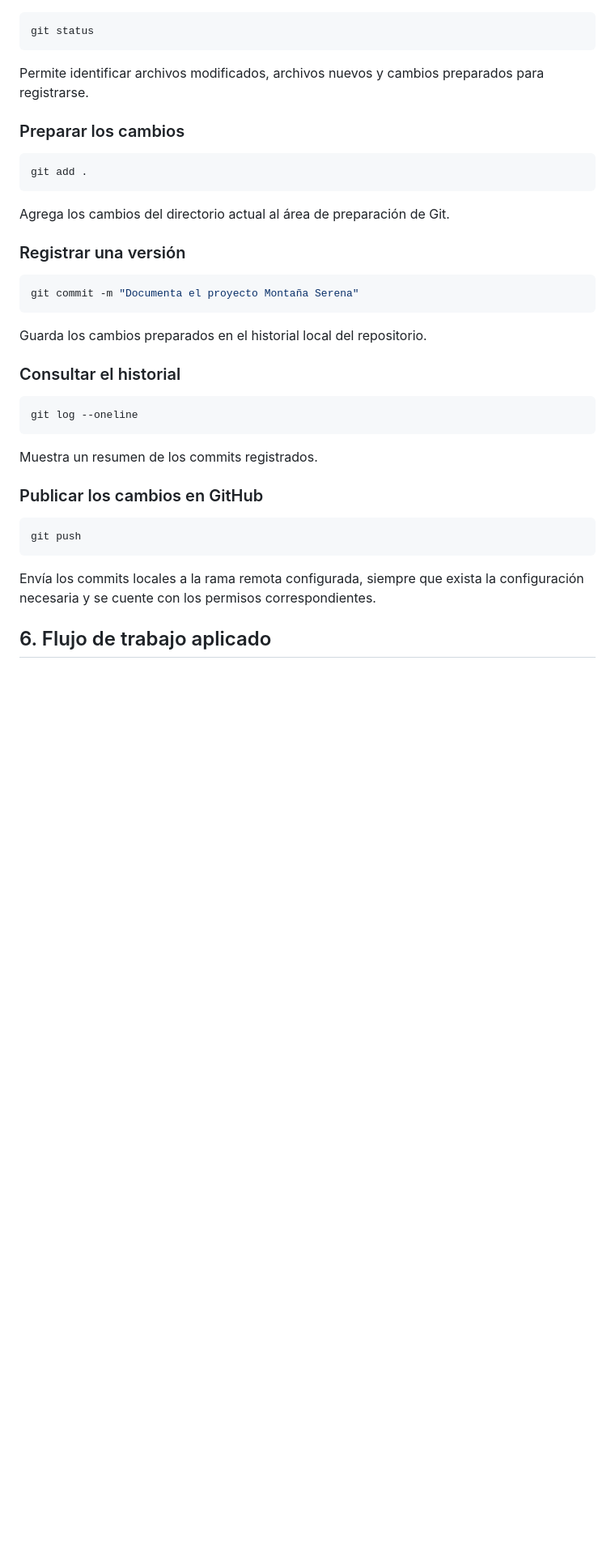
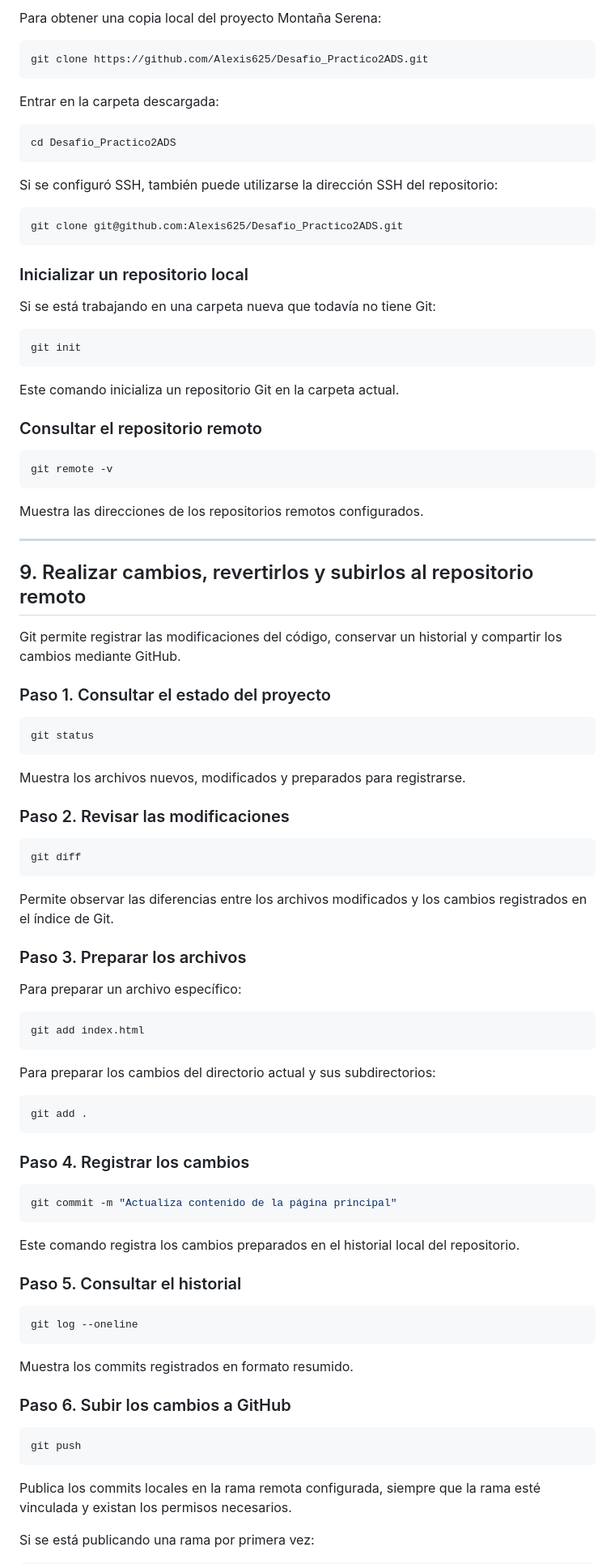
Before and after one commit to Alexis625/Desafio_Practico2ADS, a Markdown page: README.md, the part around one of its changes. Shown at 81% size. GitHub-like rendering; blank space fills up the shorter version.

````diff
--- a/README.md
+++ b/README.md
@@ -49,41 +158,98 @@ Los principales comandos que pueden utilizarse en este proyecto son:
+Para obtener una copia local del proyecto Montaña Serena:
+
+```bash
+git clone https://github.com/Alexis625/Desafio_Practico2ADS.git
+```
+
+Entrar en la carpeta descargada:
+
+```bash
+cd Desafio_Practico2ADS
+```
+
+Si se configuró SSH, también puede utilizarse la dirección SSH del repositorio:
+
+```bash
+git clone git@github.com:Alexis625/Desafio_Practico2ADS.git
+```
+
+### Inicializar un repositorio local
+
+Si se está trabajando en una carpeta nueva que todavía no tiene Git:
+
+```bash
+git init
+```
+
+Este comando inicializa un repositorio Git en la carpeta actual.
+
+### Consultar el repositorio remoto
+
+```bash
+git remote -v
+```
+
+Muestra las direcciones de los repositorios remotos configurados.
+
+---
+
+## 9. Realizar cambios, revertirlos y subirlos al repositorio remoto
+
+Git permite registrar las modificaciones del código, conservar un historial y compartir los cambios mediante GitHub.
+
+### Paso 1. Consultar el estado del proyecto
 
 ```bash
 git status
 ```
 
-Permite identificar archivos modificados, archivos nuevos y cambios preparados para registrarse.
+Muestra los archivos nuevos, modificados y preparados para registrarse.
 
-### Preparar los cambios
+### Paso 2. Revisar las modificaciones
+
+```bash
+git diff
+```
+
+Permite observar las diferencias entre los archivos modificados y los cambios registrados en el índice de Git.
+
+### Paso 3. Preparar los archivos
+
+Para preparar un archivo específico:
+
+```bash
+git add index.html
+```
+
+Para preparar los cambios del directorio actual y sus subdirectorios:
 
 ```bash
 git add .
 ```
 
-Agrega los cambios del directorio actual al área de preparación de Git.
-
-### Registrar una versión
+### Paso 4. Registrar los cambios
 
 ```bash
-git commit -m "Documenta el proyecto Montaña Serena"
+git commit -m "Actualiza contenido de la página principal"
 ```
 
-Guarda los cambios preparados en el historial local del repositorio.
+Este comando registra los cambios preparados en el historial local del repositorio.
 
-### Consultar el historial
+### Paso 5. Consultar el historial
 
 ```bash
 git log --oneline
 ```
 
-Muestra un resumen de los commits registrados.
+Muestra los commits registrados en formato resumido.
 
-### Publicar los cambios en GitHub
+### Paso 6. Subir los cambios a GitHub
 
 ```bash
 git push
 ```
 
-Envía los commits locales a la rama remota configurada, siempre que exista la configuración necesaria y se cuente con los permisos correspondientes.
+Publica los commits locales en la rama remota configurada, siempre que la rama esté vinculada y existan los permisos necesarios.
 
-## 6. Flujo de trabajo aplicado
+Si se está publicando una rama por primera vez:
 
````
Also changed, not shown: other parts of README.md (+229 -47 lines).
